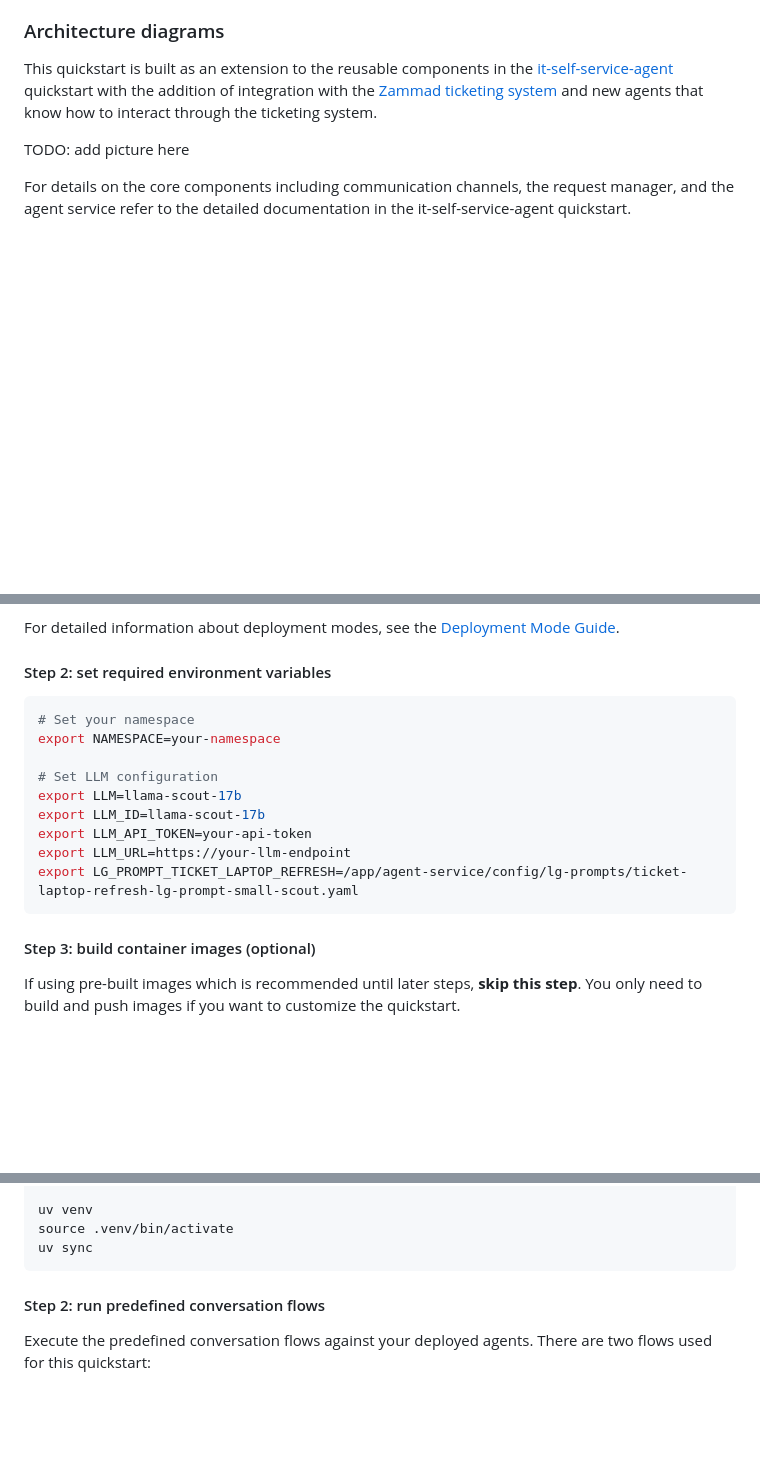
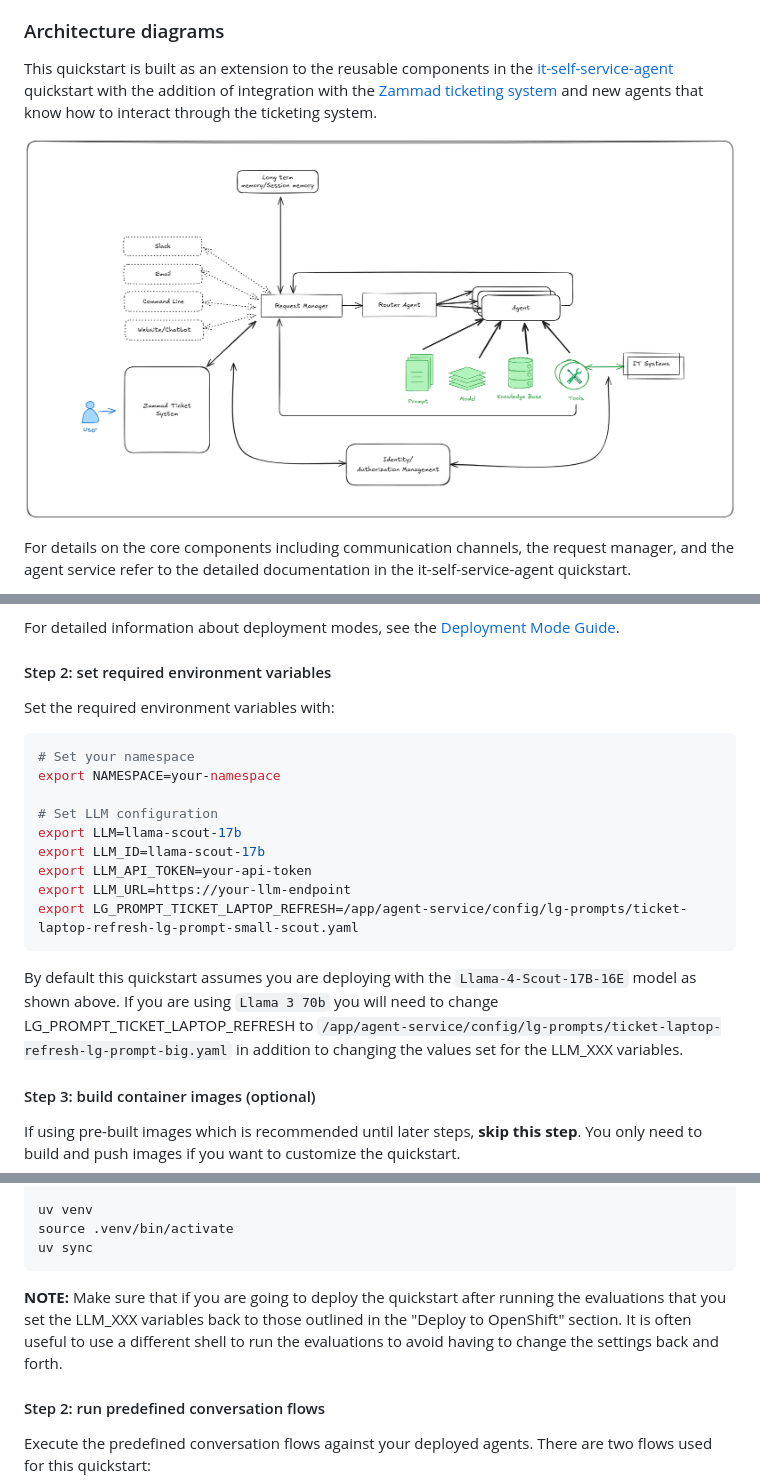
Before and after one commit to rh-ai-quickstart/speeding-up-ticket-resolution, a Markdown page: README.md, 3 parts joined by grey strips. Rendered like a GitHub page; pictures changed too: docs/images/architecture-ticket.png (added); blank space fills up the shorter version.

Commit message:
squash: minor updates
A few minor updates to the README.md

Signed-off-by: Michael Dawson <midawson@redhat.com>

````diff
--- a/README.md
+++ b/README.md
@@ -132,7 +132,7 @@ This technology stack provides a foundation for building scalable, observable AI
 
 This quickstart is built as an extension to the reusable components in the [it-self-service-agent](https://github.com/rh-ai-quickstart/it-self-service-agent) quickstart with the addition of integration with the [Zammad ticketing system](https://github.com/zammad/zammad) and new agents that know how to interact through the ticketing system.
 
-TODO: add picture here
+![Demo site page](docs/images/architecture-ticket.png)
 
 For details on the core components including communication channels, the request manager, and the agent service refer to the detailed documentation in the it-self-service-agent quickstart.
 
@@ -282,6 +282,8 @@ For detailed information about deployment modes, see the [Deployment Mode Guide]
 
 #### Step 2: set required environment variables
 
+Set the required environment variables with:
+
 ```bash
 # Set your namespace
 export NAMESPACE=your-namespace
@@ -293,6 +295,11 @@ export LLM_API_TOKEN=your-api-token
 export LLM_URL=https://your-llm-endpoint
 export LG_PROMPT_TICKET_LAPTOP_REFRESH=/app/agent-service/config/lg-prompts/ticket-laptop-refresh-lg-prompt-small-scout.yaml
 ```
+
+By default this quickstart assumes you are deploying with the `Llama-4-Scout-17B-16E` model as shown above. If you are
+using `Llama 3 70b` you will need to change LG_PROMPT_TICKET_LAPTOP_REFRESH to
+`/app/agent-service/config/lg-prompts/ticket-laptop-refresh-lg-prompt-big.yaml` in addition to changing the values set
+for the LLM_XXX variables.
 
 #### Step 3: build container images (optional)
 
@@ -631,6 +638,10 @@ uv venv
 source .venv/bin/activate
 uv sync
 ```
+
+**NOTE:** Make sure that if you are going to deploy the quickstart after running the evaluations that
+you set the LLM_XXX variables back to those outlined in the "Deploy to OpenShift" section. It is often
+useful to use a different shell to run the evaluations to avoid having to change the settings back and forth.
 
 #### Step 2: run predefined conversation flows
 
````
